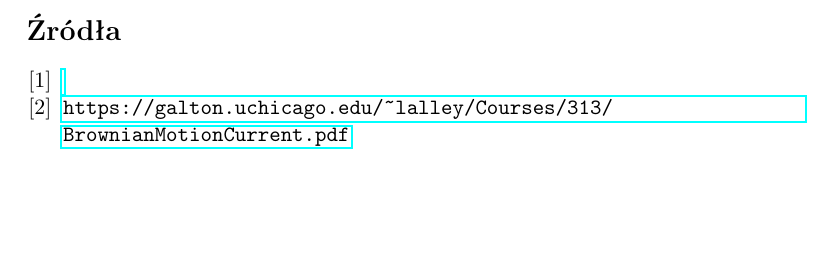
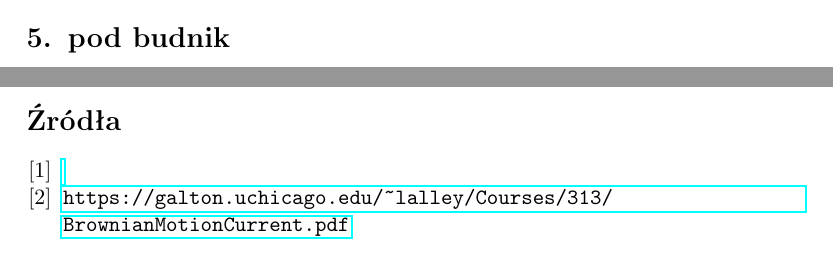
Before and after one commit to KacperBudnik/Symulacje, a LaTeX document (Sprawko_2/Sym - raport 2.tex): part of page 17 of 17 before the commit and two parts of pages 16 and 17 of 17 after it, the two joined at a grey line, cut at the place of the change, the shorter picture padded with empty space. Compiled offline with pdfLaTeX.

Commit message:
Update Sym - raport 2.tex

```diff
--- a/Sprawko_2/Sym - raport 2.tex
+++ b/Sprawko_2/Sym - raport 2.tex
@@ -417,6 +417,9 @@
 
 
 
+
+	\section{pod budnik}
+
 	\newpage
 	\begin{thebibliography}{1}
 		\bibitem{dane}
```
